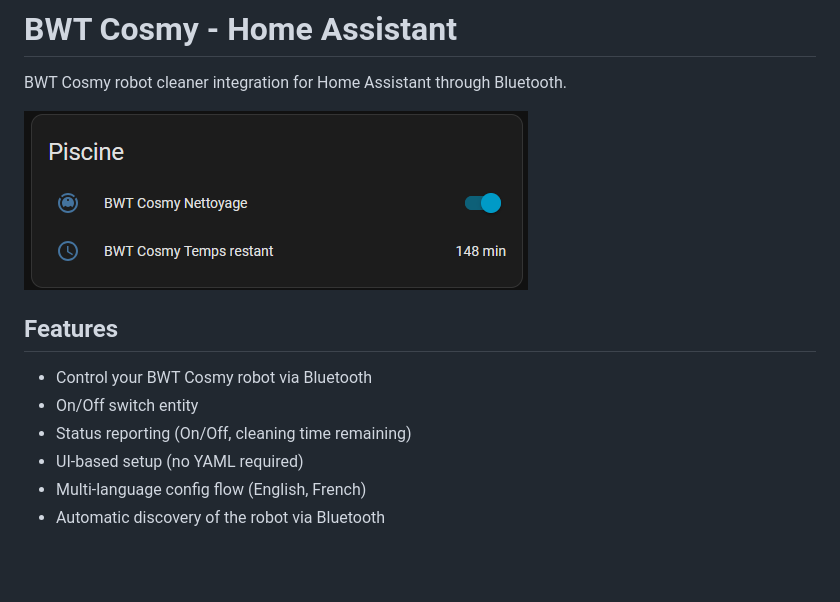
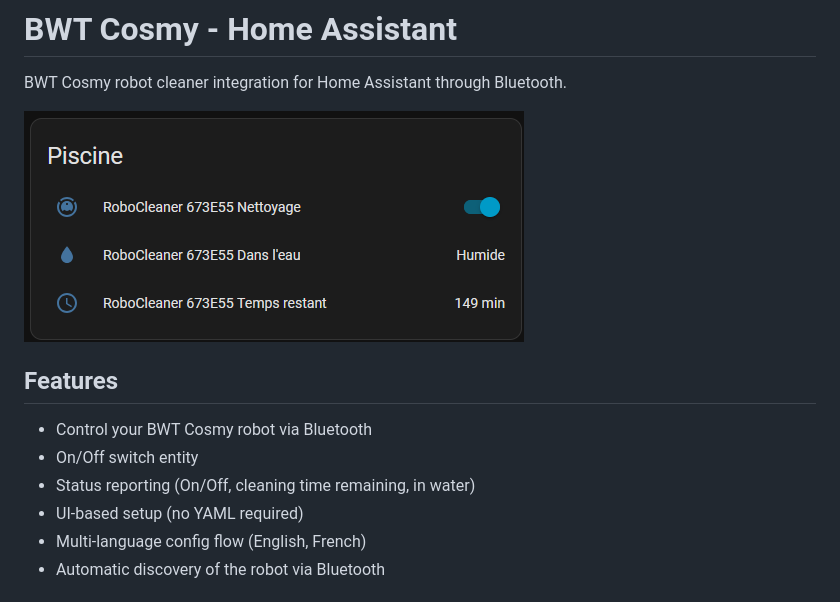
Before and after one commit to Hyrla/integration_bwt_cosmy_ha, a Markdown page: README.md, the part around the change. Drawn GitHub-style; pictures changed too: image.png; blank space fills up the shorter version.

Commit message:
Fixing binary sensor and updating readme with new screenshot

```diff
--- a/README.md
+++ b/README.md
@@ -6,7 +6,7 @@ BWT Cosmy robot cleaner integration for Home Assistant through Bluetooth.
 ## Features
 - Control your BWT Cosmy robot via Bluetooth
 - On/Off switch entity
-- Status reporting (On/Off, cleaning time remaining)
+- Status reporting (On/Off, cleaning time remaining, in water)
 - UI-based setup (no YAML required)
 - Multi-language config flow (English, French)
 - Automatic discovery of the robot via Bluetooth
```
Also changed, not shown: 4 other files.
